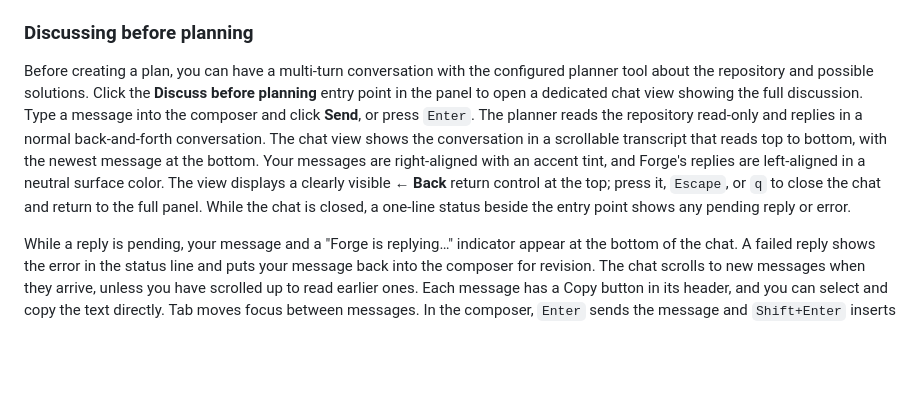
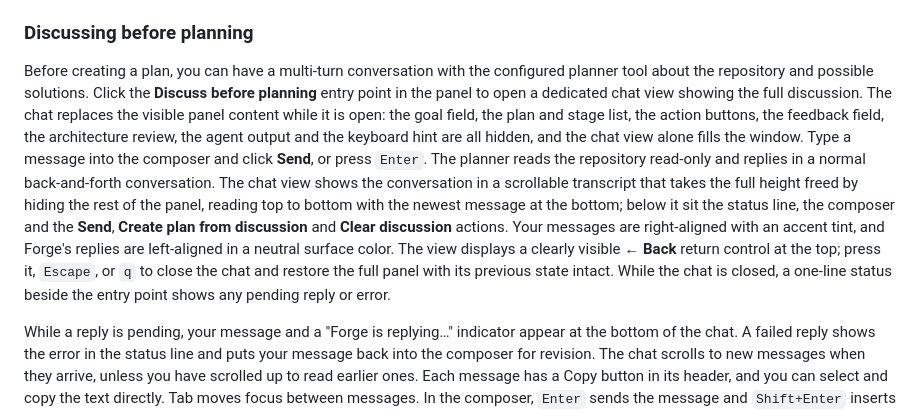
Before and after one commit to thechaoticengineer/Forge, a Markdown page: README.md, the part around the change. GitHub-like rendering; blank space fills up the shorter version.

Commit message:
docs: describe the discussion chat replacing the panel content

```diff
--- a/README.md
+++ b/README.md
@@ -382,15 +382,21 @@ A `ready` result adds `goal` (the trimmed rewrite); a `failed` result adds `erro
 Before creating a plan, you can have a multi-turn conversation with the configured
 planner tool about the repository and possible solutions. Click the **Discuss before
 planning** entry point in the panel to open a dedicated chat view showing the full
-discussion. Type a message into the composer and click **Send**, or press `Enter`.
+discussion. The chat replaces the visible panel content while it is open: the goal
+field, the plan and stage list, the action buttons, the feedback field, the
+architecture review, the agent output and the keyboard hint are all hidden, and the
+chat view alone fills the window. Type a message into the composer and click
+**Send**, or press `Enter`.
 The planner reads the repository read-only and replies in a normal back-and-forth
 conversation. The chat view shows the conversation in a scrollable transcript that
-reads top to bottom, with the newest message at the bottom. Your messages are
-right-aligned with an accent tint, and Forge's replies are left-aligned in a
-neutral surface color. The view displays a clearly visible **← Back** return control
-at the top; press it, `Escape`, or `q` to close the chat and return to the full panel.
-While the chat is closed, a one-line status beside the entry point shows any pending
-reply or error.
+takes the full height freed by hiding the rest of the panel, reading top to bottom
+with the newest message at the bottom; below it sit the status line, the composer and
+the **Send**, **Create plan from discussion** and **Clear discussion** actions. Your
+messages are right-aligned with an accent tint, and Forge's replies are left-aligned
+in a neutral surface color. The view displays a clearly visible **← Back** return
+control at the top; press it, `Escape`, or `q` to close the chat and restore the full
+panel with its previous state intact. While the chat is closed, a one-line status
+beside the entry point shows any pending reply or error.
 
 While a reply is pending, your message and a "Forge is replying…" indicator appear
 at the bottom of the chat. A failed reply shows the error in the status line and puts
```
